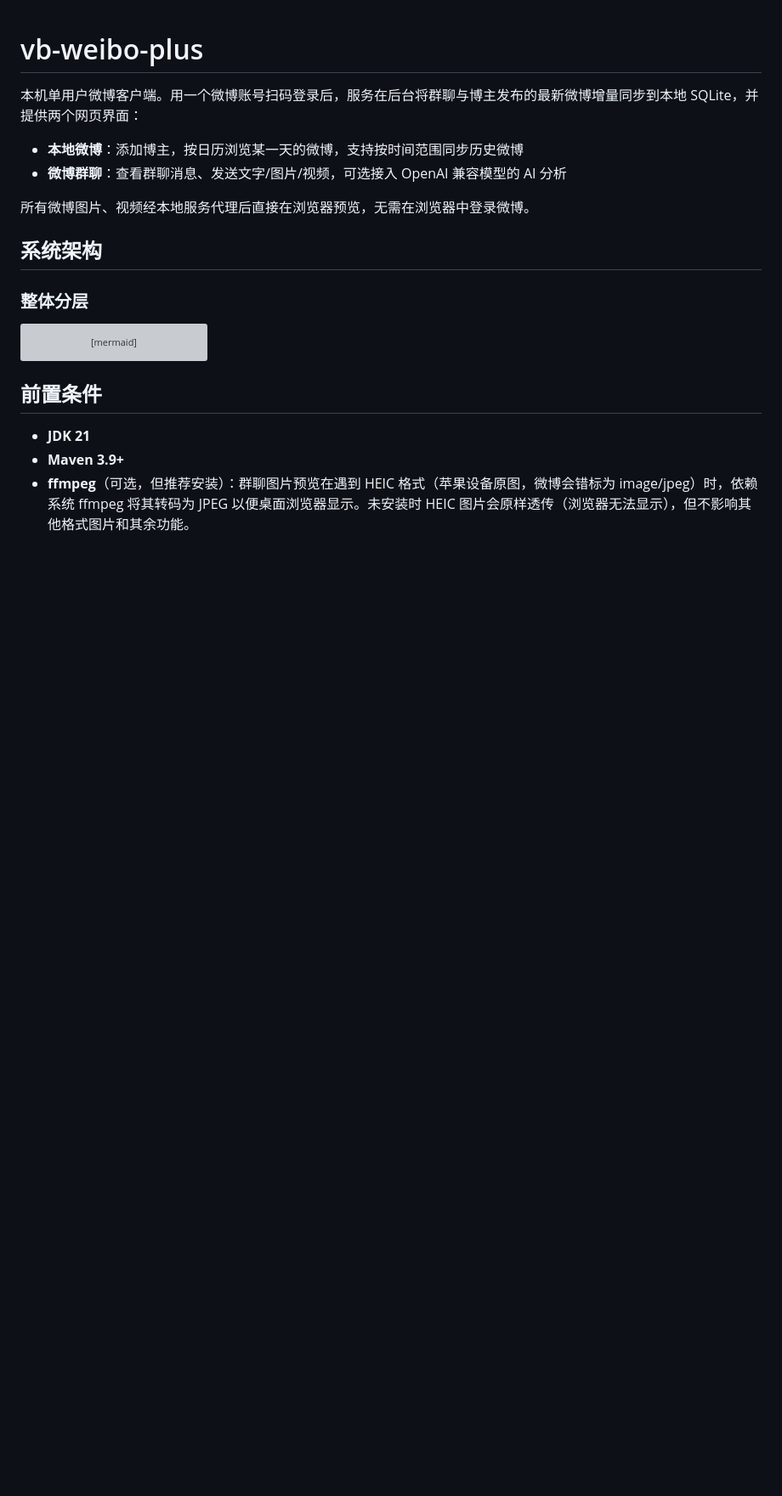
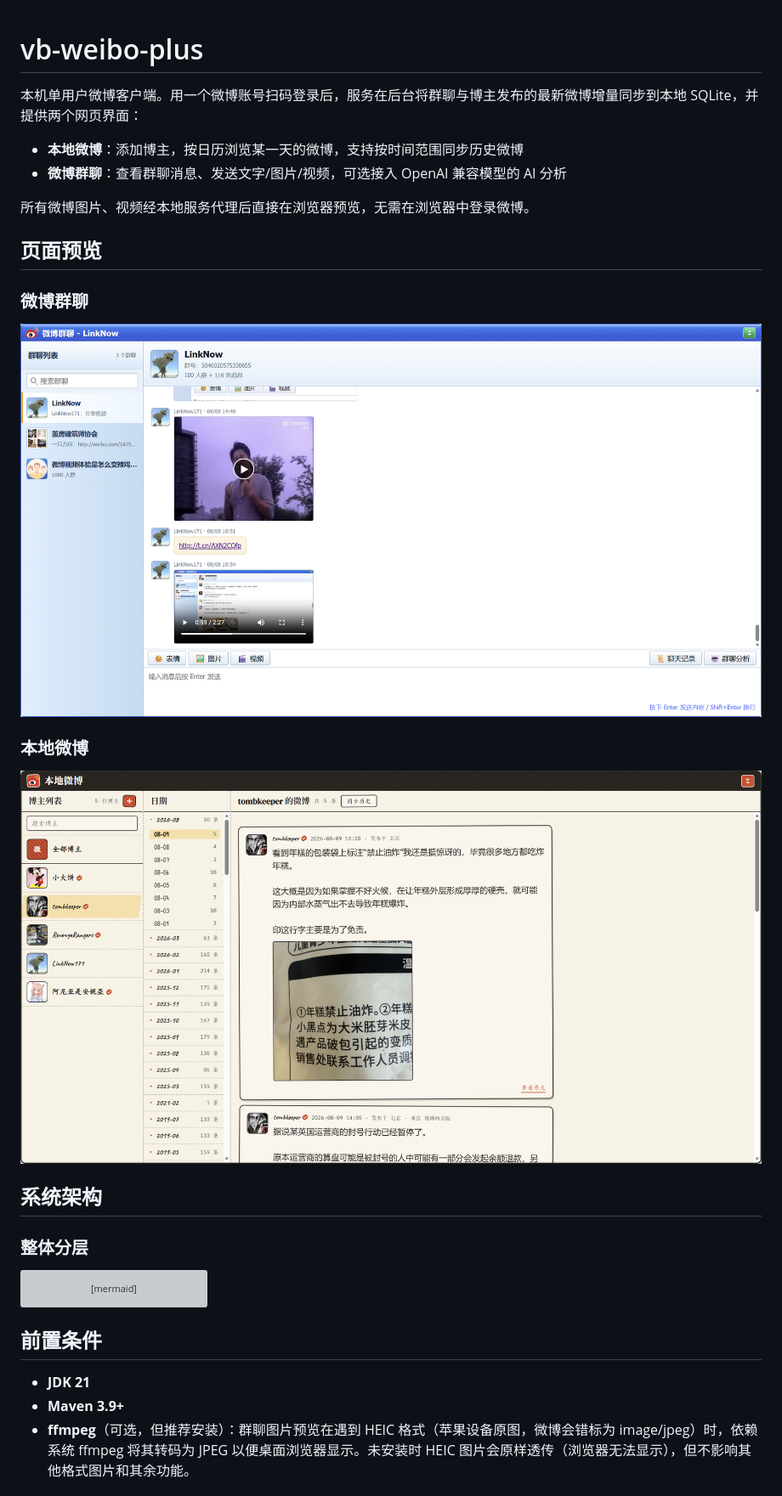
Before and after one commit to findxyz/vb-weibo-plus, a Markdown page: README.md, the part around the change. Shown at 85% size. GitHub-like rendering; pictures changed too: chat.png (added), post.png (added); blank space fills up the shorter version; grey boxes are pictures that could not be loaded.

Commit message:
docs(readme): 新增微博群聊与本地微博页面预览

```diff
--- a/README.md
+++ b/README.md
@@ -6,6 +6,16 @@
 - **微博群聊**：查看群聊消息、发送文字/图片/视频，可选接入 OpenAI 兼容模型的 AI 分析
 
 所有微博图片、视频经本地服务代理后直接在浏览器预览，无需在浏览器中登录微博。
+
+## 页面预览
+
+### 微博群聊
+
+![微博群聊](chat.png)
+
+### 本地微博
+
+![本地微博](post.png)
 
 ## 系统架构
 
```
